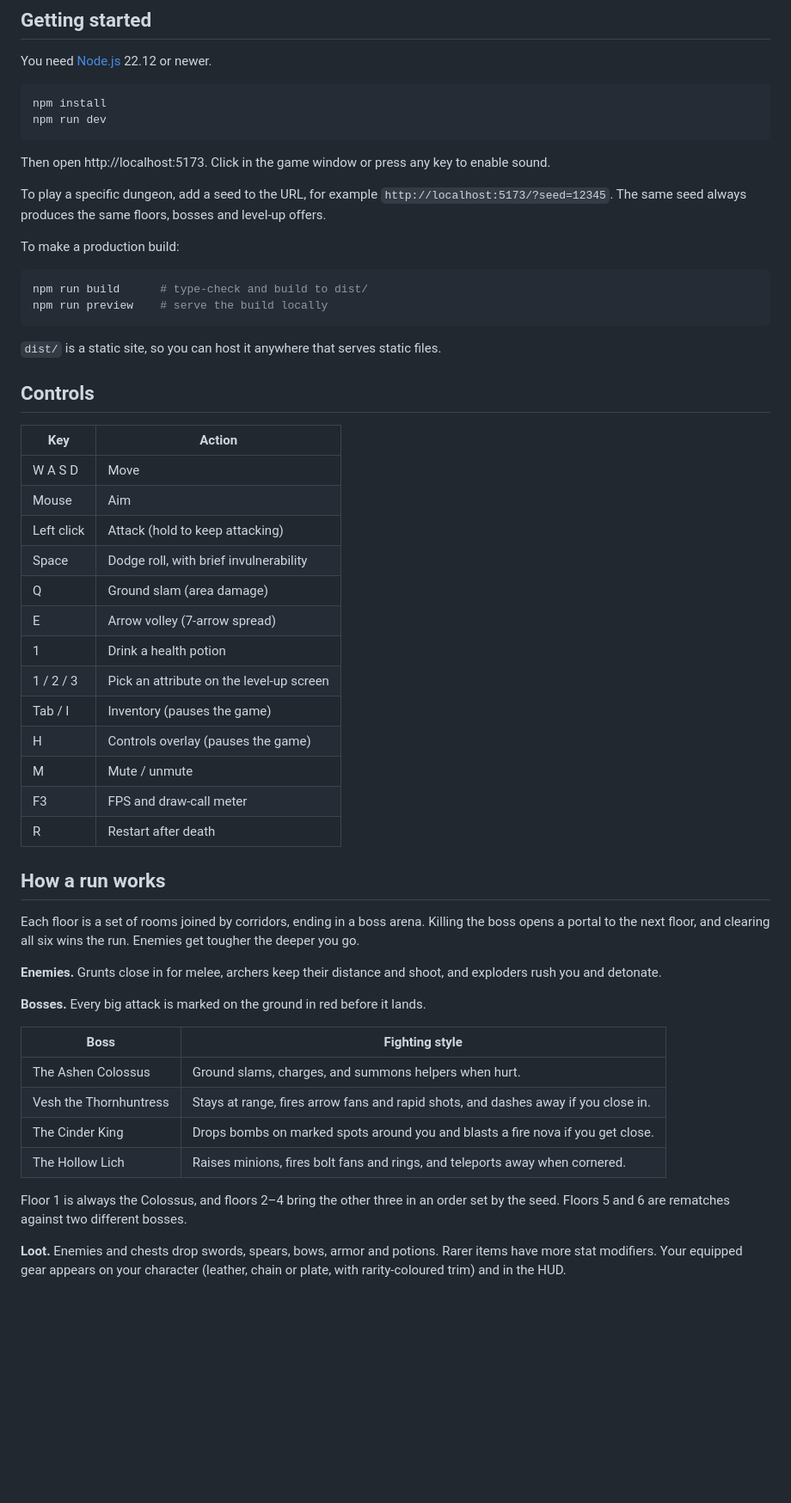
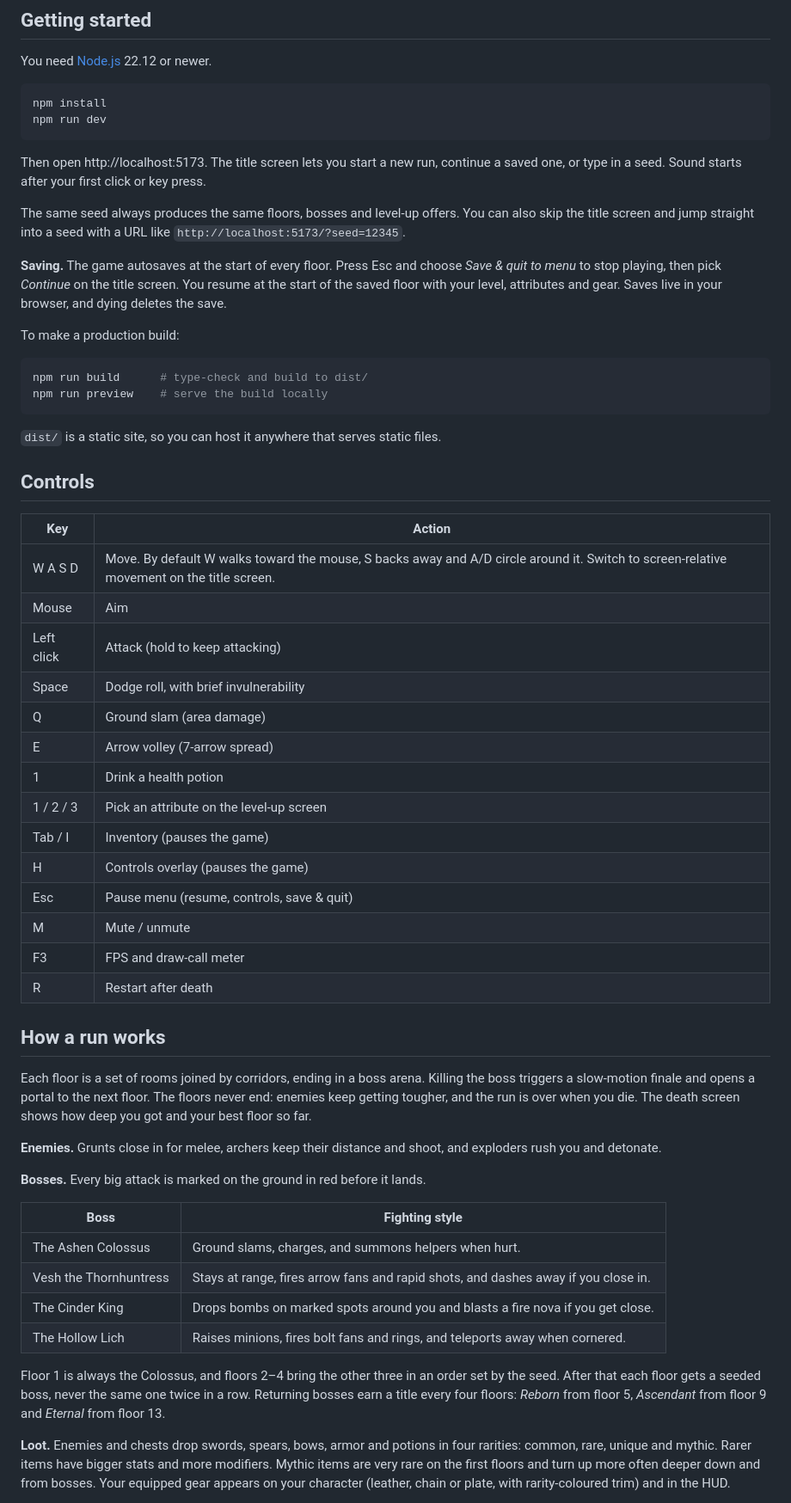
Before and after one commit to jkbytesjr/Minecraft-Dungeons-2.0, a Markdown page: README.md, the part around one of its changes. Shown at 86% size. GitHub-like rendering; blank space fills up the shorter version.

````diff
--- a/README.md
+++ b/README.md
@@ -38,9 +39,11 @@ npm install
 npm run dev
 ```
 
-Then open http://localhost:5173. Click in the game window or press any key to enable sound.
+Then open http://localhost:5173. The title screen lets you start a new run, continue a saved one, or type in a seed. Sound starts after your first click or key press.
 
-To play a specific dungeon, add a seed to the URL, for example `http://localhost:5173/?seed=12345`. The same seed always produces the same floors, bosses and level-up offers.
+The same seed always produces the same floors, bosses and level-up offers. You can also skip the title screen and jump straight into a seed with a URL like `http://localhost:5173/?seed=12345`.
+
+**Saving.** The game autosaves at the start of every floor. Press Esc and choose *Save & quit to menu* to stop playing, then pick *Continue* on the title screen. You resume at the start of the saved floor with your level, attributes and gear. Saves live in your browser, and dying deletes the save.
 
 To make a production build:
 
@@ -55,7 +58,7 @@ npm run preview    # serve the build locally
 
 | Key | Action |
 | --- | --- |
-| W A S D | Move |
+| W A S D | Move. By default W walks toward the mouse, S backs away and A/D circle around it. Switch to screen-relative movement on the title screen. |
 | Mouse | Aim |
 | Left click | Attack (hold to keep attacking) |
 | Space | Dodge roll, with brief invulnerability |
@@ -65,13 +68,14 @@ npm run preview    # serve the build locally
 | 1 / 2 / 3 | Pick an attribute on the level-up screen |
 | Tab / I | Inventory (pauses the game) |
 | H | Controls overlay (pauses the game) |
+| Esc | Pause menu (resume, controls, save & quit) |
 | M | Mute / unmute |
 | F3 | FPS and draw-call meter |
 | R | Restart after death |
 
 ## How a run works
 
-Each floor is a set of rooms joined by corridors, ending in a boss arena. Killing the boss opens a portal to the next floor, and clearing all six wins the run. Enemies get tougher the deeper you go.
+Each floor is a set of rooms joined by corridors, ending in a boss arena. Killing the boss triggers a slow-motion finale and opens a portal to the next floor. The floors never end: enemies keep getting tougher, and the run is over when you die. The death screen shows how deep you got and your best floor so far.
 
 **Enemies.** Grunts close in for melee, archers keep their distance and shoot, and exploders rush you and detonate.
 
@@ -84,7 +88,7 @@ Each floor is a set of rooms joined by corridors, ending in a boss arena. Killin
 | The Cinder King | Drops bombs on marked spots around you and blasts a fire nova if you get close. |
 | The Hollow Lich | Raises minions, fires bolt fans and rings, and teleports away when cornered. |
 
-Floor 1 is always the Colossus, and floors 2–4 bring the other three in an order set by the seed. Floors 5 and 6 are rematches against two different bosses.
+Floor 1 is always the Colossus, and floors 2–4 bring the other three in an order set by the seed. After that each floor gets a seeded boss, never the same one twice in a row. Returning bosses earn a title every four floors: *Reborn* from floor 5, *Ascendant* from floor 9 and *Eternal* from floor 13.
 
-**Loot.** Enemies and chests drop swords, spears, bows, armor and potions. Rarer items have more stat modifiers. Your equipped gear appears on your character (leather, chain or plate, with rarity-coloured trim) and in the HUD.
+**Loot.** Enemies and chests drop swords, spears, bows, armor and potions in four rarities: common, rare, unique and mythic. Rarer items have bigger stats and more modifiers. Mythic items are very rare on the first floors and turn up more often deeper down and from bosses. Your equipped gear appears on your character (leather, chain or plate, with rarity-coloured trim) and in the HUD.
 
````
Also changed, not shown: other parts of README.md (+22 -11 lines).
